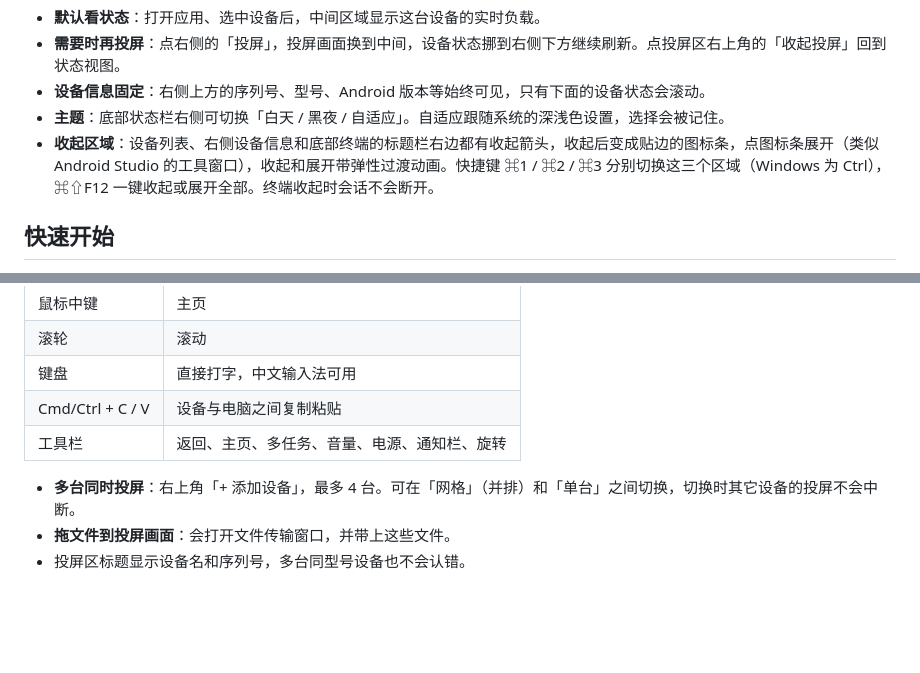
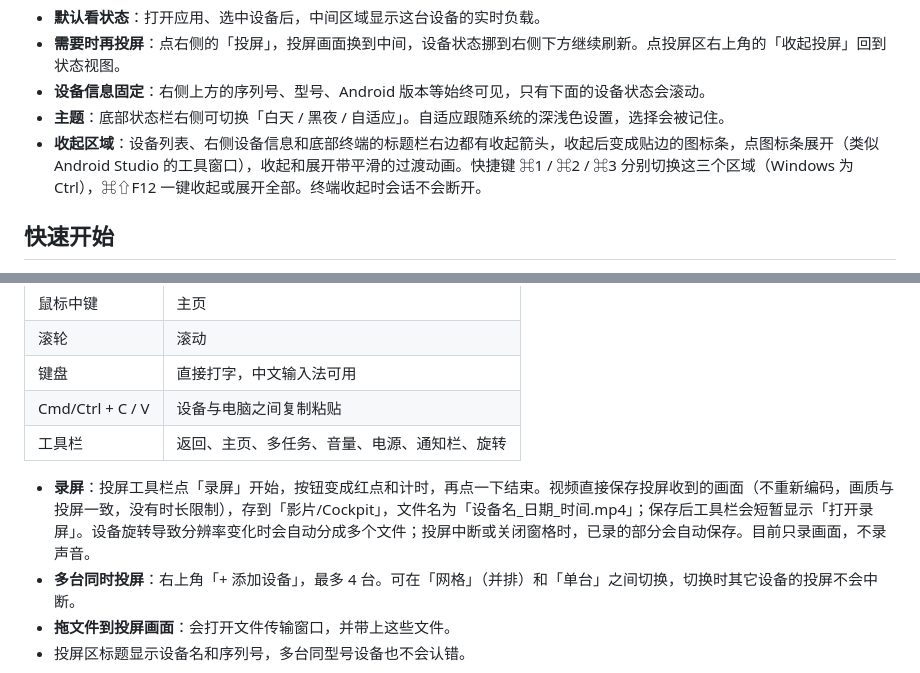
Before and after one commit to raferlyan/CockPit, a Markdown page: docs/USER_GUIDE.md, 2 parts joined by grey strips. Drawn GitHub-style; blank space fills up the shorter version.

```diff
--- a/docs/USER_GUIDE.md
+++ b/docs/USER_GUIDE.md
@@ -34,7 +34,7 @@ Cockpit 是一个给 Android 开发、测试和系统调试同学用的桌面工
 - **需要时再投屏**：点右侧的「投屏」，投屏画面换到中间，设备状态挪到右侧下方继续刷新。点投屏区右上角的「收起投屏」回到状态视图。
 - **设备信息固定**：右侧上方的序列号、型号、Android 版本等始终可见，只有下面的设备状态会滚动。
 - **主题**：底部状态栏右侧可切换「白天 / 黑夜 / 自适应」。自适应跟随系统的深浅色设置，选择会被记住。
-- **收起区域**：设备列表、右侧设备信息和底部终端的标题栏右边都有收起箭头，收起后变成贴边的图标条，点图标条展开（类似 Android Studio 的工具窗口），收起和展开带弹性过渡动画。快捷键 ⌘1 / ⌘2 / ⌘3 分别切换这三个区域（Windows 为 Ctrl），⌘⇧F12 一键收起或展开全部。终端收起时会话不会断开。
+- **收起区域**：设备列表、右侧设备信息和底部终端的标题栏右边都有收起箭头，收起后变成贴边的图标条，点图标条展开（类似 Android Studio 的工具窗口），收起和展开带平滑的过渡动画。快捷键 ⌘1 / ⌘2 / ⌘3 分别切换这三个区域（Windows 为 Ctrl），⌘⇧F12 一键收起或展开全部。终端收起时会话不会断开。
 
 ## 快速开始
 
@@ -73,6 +73,7 @@ Cockpit 是一个给 Android 开发、测试和系统调试同学用的桌面工
 | Cmd/Ctrl + C / V | 设备与电脑之间复制粘贴 |
 | 工具栏 | 返回、主页、多任务、音量、电源、通知栏、旋转 |
 
+- **录屏**：投屏工具栏点「录屏」开始，按钮变成红点和计时，再点一下结束。视频直接保存投屏收到的画面（不重新编码，画质与投屏一致，没有时长限制），存到「影片/Cockpit」，文件名为「设备名_日期_时间.mp4」；保存后工具栏会短暂显示「打开录屏」。设备旋转导致分辨率变化时会自动分成多个文件；投屏中断或关闭窗格时，已录的部分会自动保存。目前只录画面，不录声音。
 - **多台同时投屏**：右上角「+ 添加设备」，最多 4 台。可在「网格」（并排）和「单台」之间切换，切换时其它设备的投屏不会中断。
 - **拖文件到投屏画面**：会打开文件传输窗口，并带上这些文件。
 - 投屏区标题显示设备名和序列号，多台同型号设备也不会认错。
```
Also changed, not shown: docs/manual/Cockpit产品使用说明书.md (+21 -5 lines), docs/release-notes/v0.7.0.md (added, +46 -0 lines), docs/manual/images/mirror-recording.jpg (added), 14 other files.
